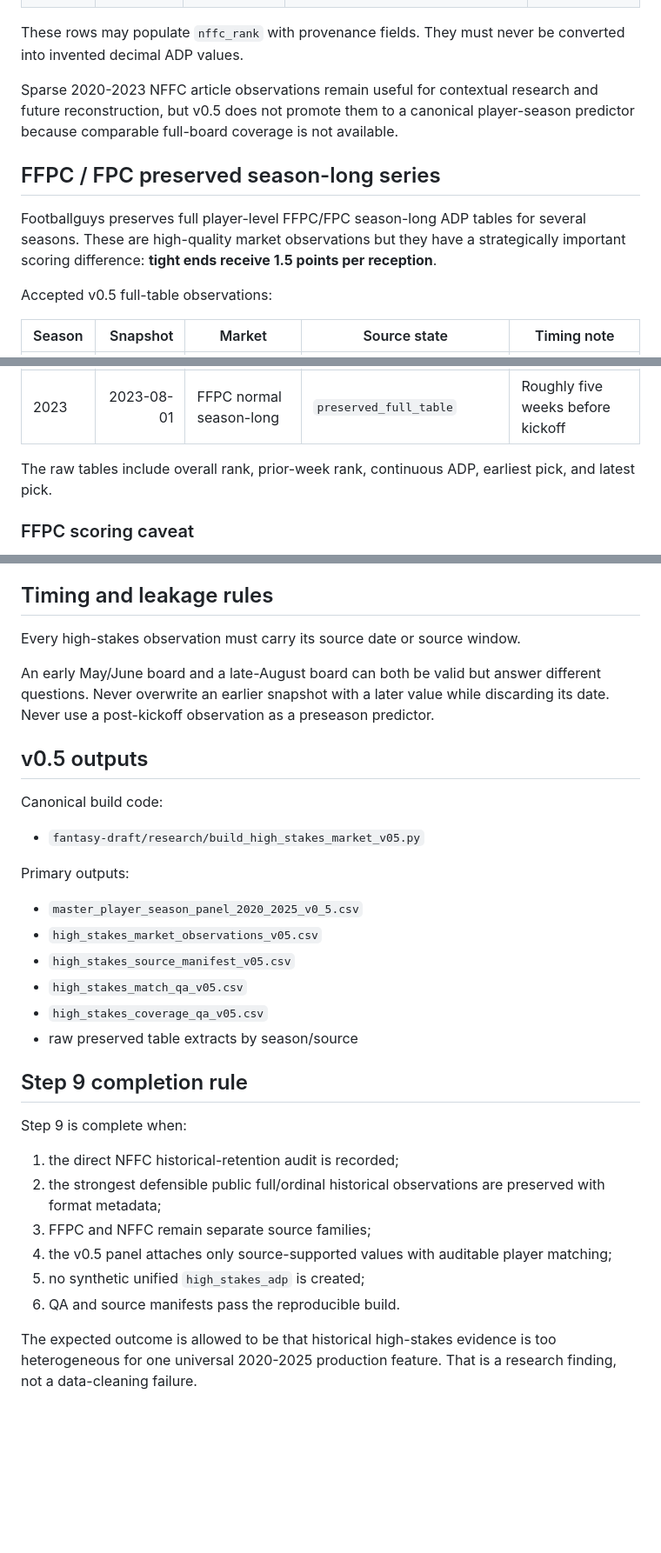
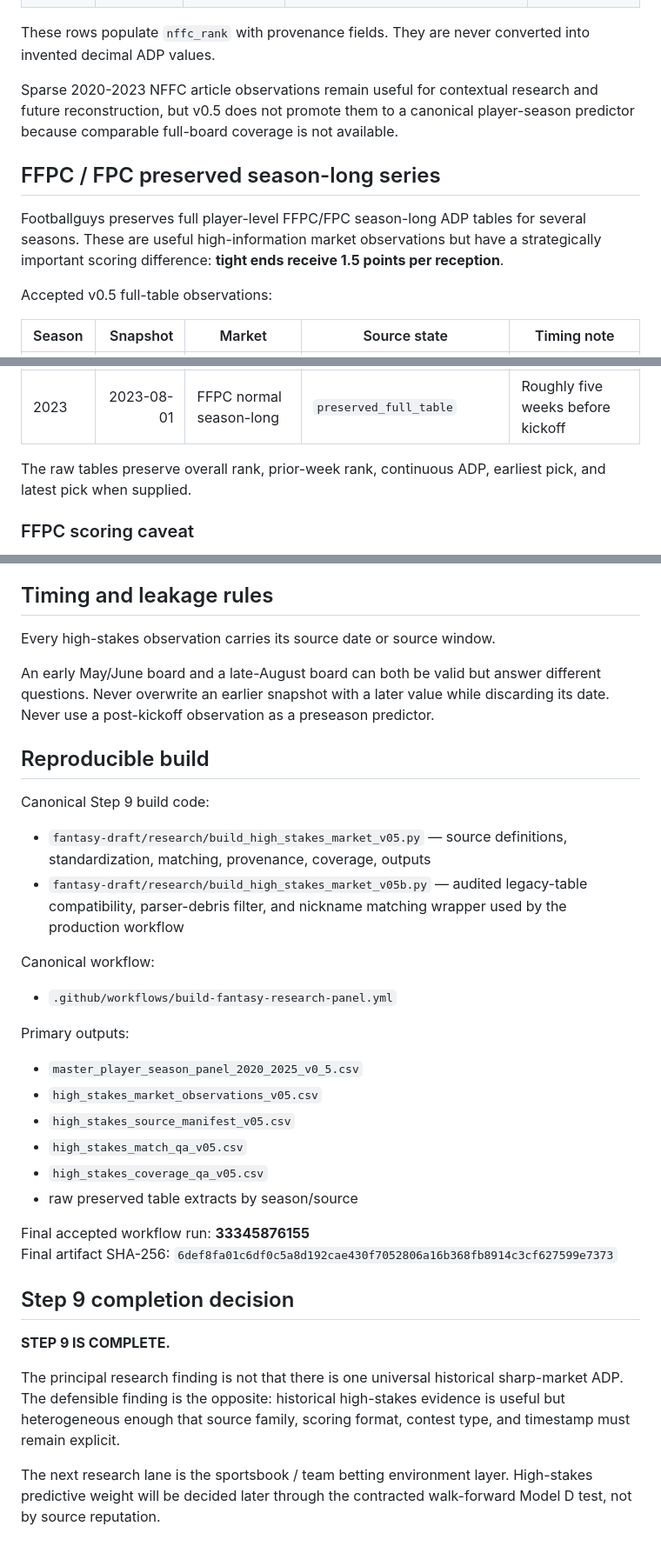
Before and after one commit to tofo21/Cool-Tools, a Markdown page: fantasy-draft/research/HIGH_STAKES_MARKET_SOURCE_CONTRACT.md, 3 parts joined by grey strips. Shown at 87% size. Drawn GitHub-style; blank space fills up the shorter version.

```diff
--- a/fantasy-draft/research/HIGH_STAKES_MARKET_SOURCE_CONTRACT.md
+++ b/fantasy-draft/research/HIGH_STAKES_MARKET_SOURCE_CONTRACT.md
@@ -52,13 +52,13 @@ Two public Footballguys boards are preserved in v0.5 as historical NFFC observat
 | 2024 | 2024-05-23 | Public NFFC top-50 ordinal board | `preserved_ordinal_early_generic` | Early; generic recent NFFC drafts; no continuous ADP |
 | 2025 | 2025-05-30 | Public NFFC ordinal movement board | `preserved_ordinal_early_generic` | Early; generic recent NFFC drafts; no continuous ADP |
 
-These rows may populate `nffc_rank` with provenance fields. They must never be converted into invented decimal ADP values.
+These rows populate `nffc_rank` with provenance fields. They are never converted into invented decimal ADP values.
 
 Sparse 2020-2023 NFFC article observations remain useful for contextual research and future reconstruction, but v0.5 does not promote them to a canonical player-season predictor because comparable full-board coverage is not available.
 
 ## FFPC / FPC preserved season-long series
 
-Footballguys preserves full player-level FFPC/FPC season-long ADP tables for several seasons. These are high-quality market observations but they have a strategically important scoring difference: **tight ends receive 1.5 points per reception**.
+Footballguys preserves full player-level FFPC/FPC season-long ADP tables for several seasons. These are useful high-information market observations but have a strategically important scoring difference: **tight ends receive 1.5 points per reception**.
 
 Accepted v0.5 full-table observations:
 
@@ -68,7 +68,7 @@ Accepted v0.5 full-table observations:
 | 2022 | 2022-06-25 | FFPC/FPC normal season-long | `preserved_full_table_early` | Materially earlier than target draft window |
 | 2023 | 2023-08-01 | FFPC normal season-long | `preserved_full_table` | Roughly five weeks before kickoff |
 
-The raw tables include overall rank, prior-week rank, continuous ADP, earliest pick, and latest pick.
+The raw tables preserve overall rank, prior-week rank, continuous ADP, earliest pick, and latest pick when supplied.
 
 ### FFPC scoring caveat
 
@@ -158,15 +194,20 @@ Formal high-stakes testing should use nested/comparable samples:
 
 ## Timing and leakage rules
 
-Every high-stakes observation must carry its source date or source window.
+Every high-stakes observation carries its source date or source window.
 
 An early May/June board and a late-August board can both be valid but answer different questions. Never overwrite an earlier snapshot with a later value while discarding its date. Never use a post-kickoff observation as a preseason predictor.
 
-## v0.5 outputs
+## Reproducible build
 
-Canonical build code:
+Canonical Step 9 build code:
 
-- `fantasy-draft/research/build_high_stakes_market_v05.py`
+- `fantasy-draft/research/build_high_stakes_market_v05.py` — source definitions, standardization, matching, provenance, coverage, outputs
+- `fantasy-draft/research/build_high_stakes_market_v05b.py` — audited legacy-table compatibility, parser-debris filter, and nickname matching wrapper used by the production workflow
+
+Canonical workflow:
+
+- `.github/workflows/build-fantasy-research-panel.yml`
 
 Primary outputs:
 
@@ -177,15 +218,13 @@ Primary outputs:
 - `high_stakes_coverage_qa_v05.csv`
 - raw preserved table extracts by season/source
 
-## Step 9 completion rule
+Final accepted workflow run: **33345876155**
+Final artifact SHA-256: `6def8fa01c6df0c5a8d192cae430f7052806a16b368fb8914c3cf627599e7373`
 
-Step 9 is complete when:
+## Step 9 completion decision
 
-1. the direct NFFC historical-retention audit is recorded;
-2. the strongest defensible public full/ordinal historical observations are preserved with format metadata;
-3. FFPC and NFFC remain separate source families;
-4. the v0.5 panel attaches only source-supported values with auditable player matching;
-5. no synthetic unified `high_stakes_adp` is created;
-6. QA and source manifests pass the reproducible build.
+**STEP 9 IS COMPLETE.**
 
-The expected outcome is allowed to be that historical high-stakes evidence is too heterogeneous for one universal 2020-2025 production feature. That is a research finding, not a data-cleaning failure.
+The principal research finding is not that there is one universal historical sharp-market ADP. The defensible finding is the opposite: historical high-stakes evidence is useful but heterogeneous enough that source family, scoring format, contest type, and timestamp must remain explicit.
+
+The next research lane is the sportsbook / team betting environment layer. High-stakes predictive weight will be decided later through the contracted walk-forward Model D test, not by source reputation.
```
Also changed, not shown: other parts of fantasy-draft/research/HIGH_STAKES_MARKET_SOURCE_CONTRACT.md (+56 -20 lines).
